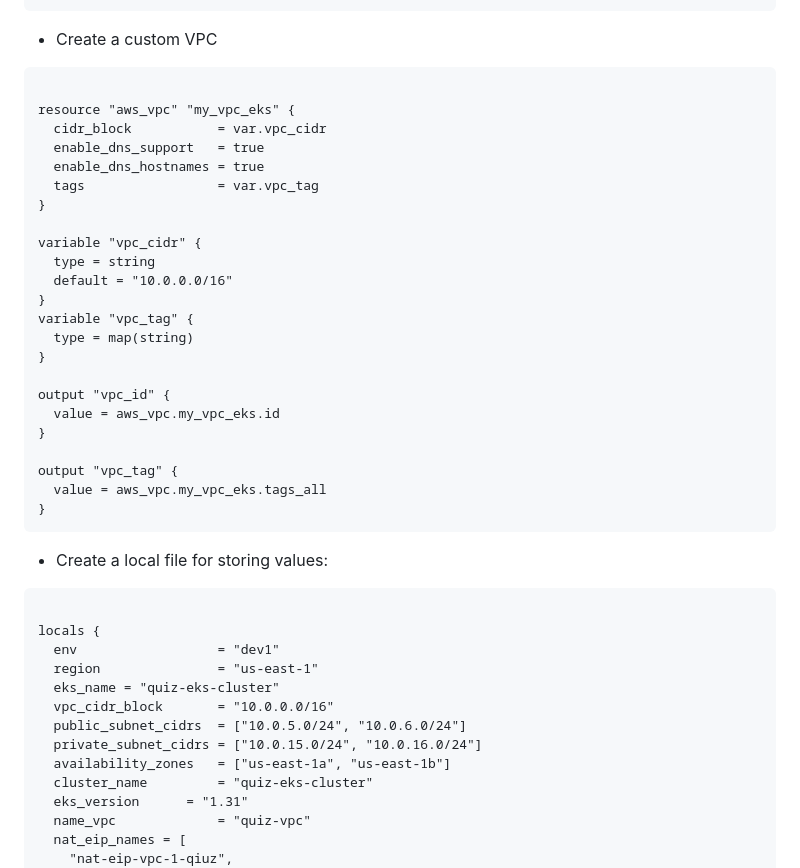
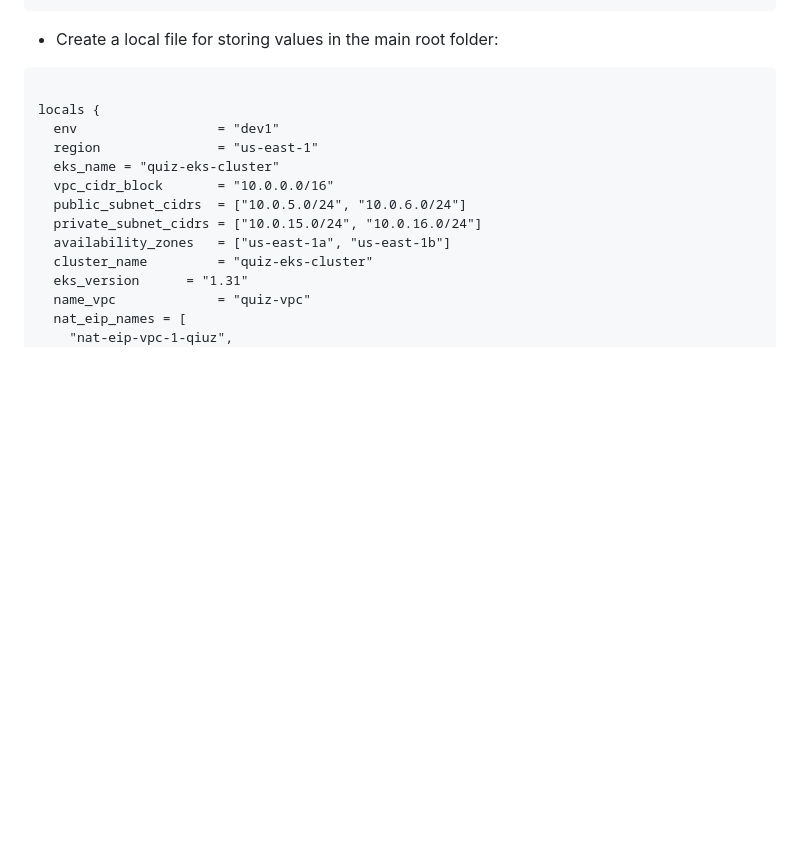
Before and after one commit to Zain-art/quizapp-python-devops, a Markdown page: README.md, the part around one of its changes. Drawn GitHub-style; blank space fills up the shorter version.

````diff
--- a/README.md
+++ b/README.md
@@ -115,33 +115,7 @@ variable "eks_node_security_group_id" {
   default = "sg-020ab41ad49f3e243"
 }
 ```
-- Create a custom VPC
-```
-
-resource "aws_vpc" "my_vpc_eks" {
-  cidr_block           = var.vpc_cidr
-  enable_dns_support   = true
-  enable_dns_hostnames = true
-  tags                 = var.vpc_tag
-}
-
-variable "vpc_cidr" {
-  type = string
-  default = "10.0.0.0/16"
-}
-variable "vpc_tag" {
-  type = map(string)
-}
-
-output "vpc_id" {
-  value = aws_vpc.my_vpc_eks.id
-}
-
-output "vpc_tag" {
-  value = aws_vpc.my_vpc_eks.tags_all
-}
-```
-- Create a local file for storing values:
+- Create a local file for storing values in the main root folder:
 ```
 
 locals {
````
Also changed, not shown: other parts of README.md (+117 -0 lines).
